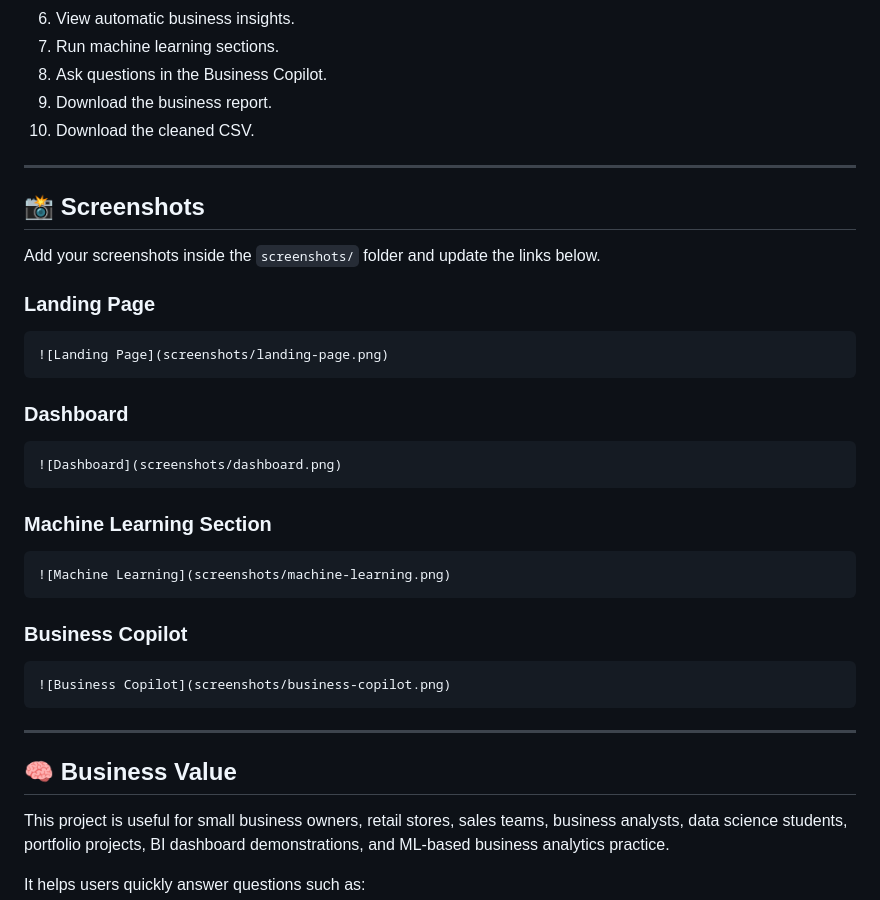
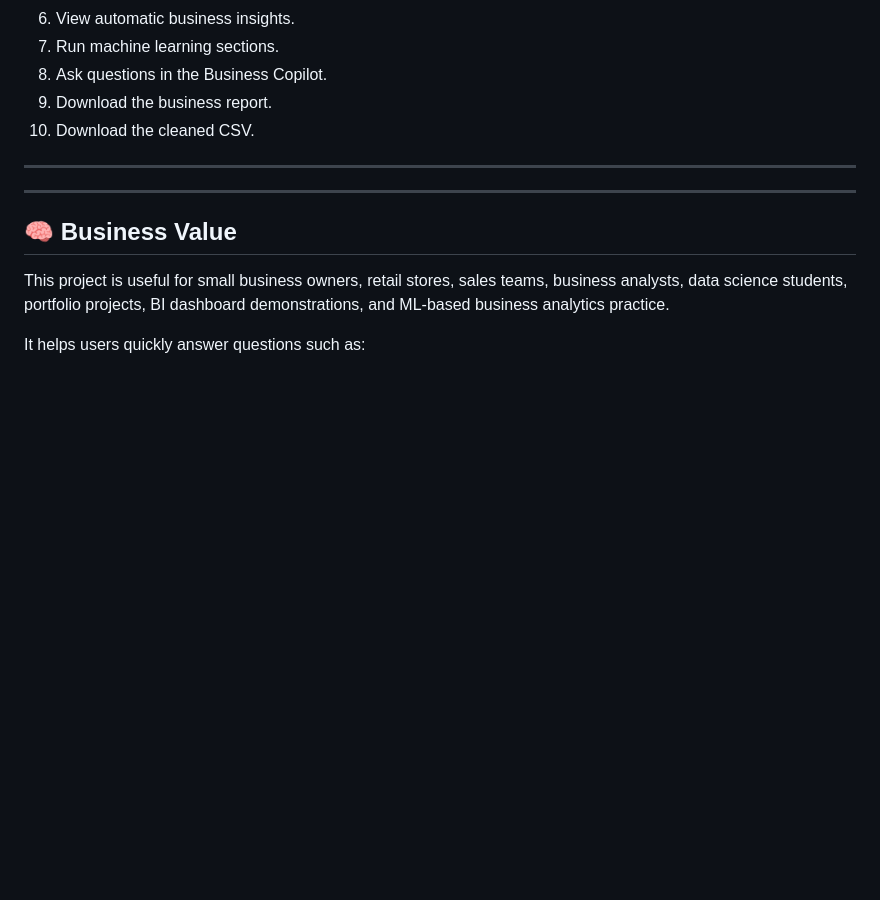
Before and after one commit to Muhammad-Rafiu-Ali/AI-Powered-Business-Intelligence-Copilot-for-SMEs, a Markdown page: README.md, the part around the change. GitHub-like rendering; blank space fills up the shorter version.

````diff
--- a/README.md
+++ b/README.md
@@ -342,35 +342,6 @@ Date, Customer, Product, Category, Region, Order ID
 
 ---
 
-## 📸 Screenshots
-
-Add your screenshots inside the `screenshots/` folder and update the links below.
-
-
-### Landing Page
-
-```md
-![Landing Page](screenshots/landing-page.png)
-```
-
-### Dashboard
-
-```md
-![Dashboard](screenshots/dashboard.png)
-```
-
-### Machine Learning Section
-
-```md
-![Machine Learning](screenshots/machine-learning.png)
-```
-
-### Business Copilot
-
-```md
-![Business Copilot](screenshots/business-copilot.png)
-```
-
 ---
 
 ## 🧠 Business Value
````
